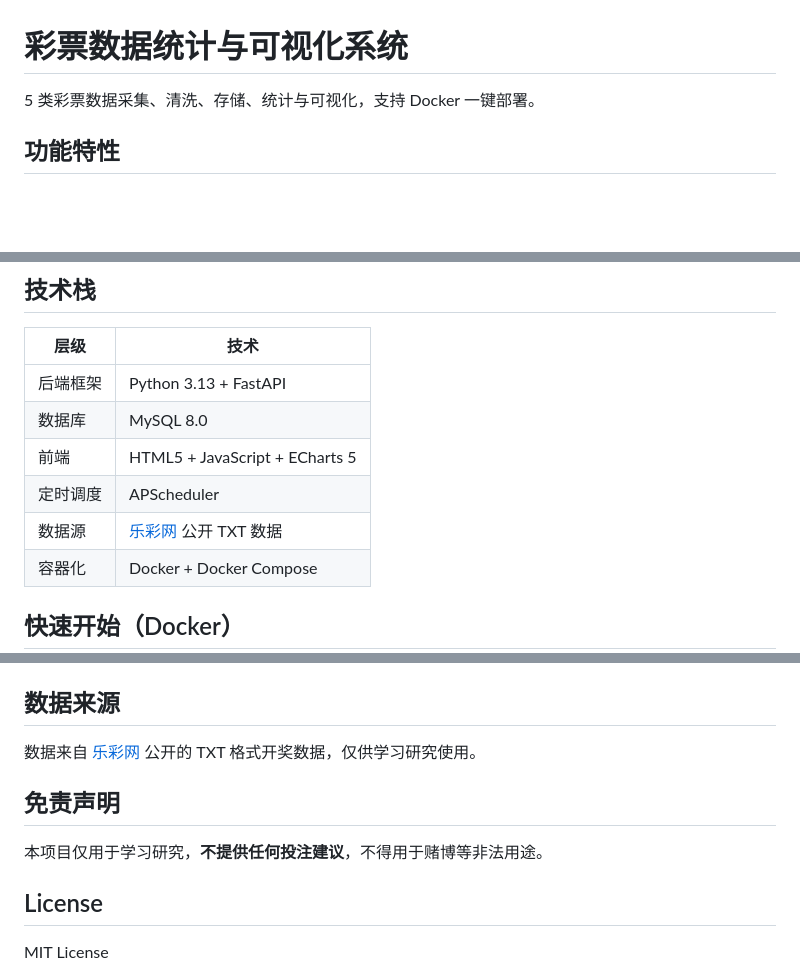
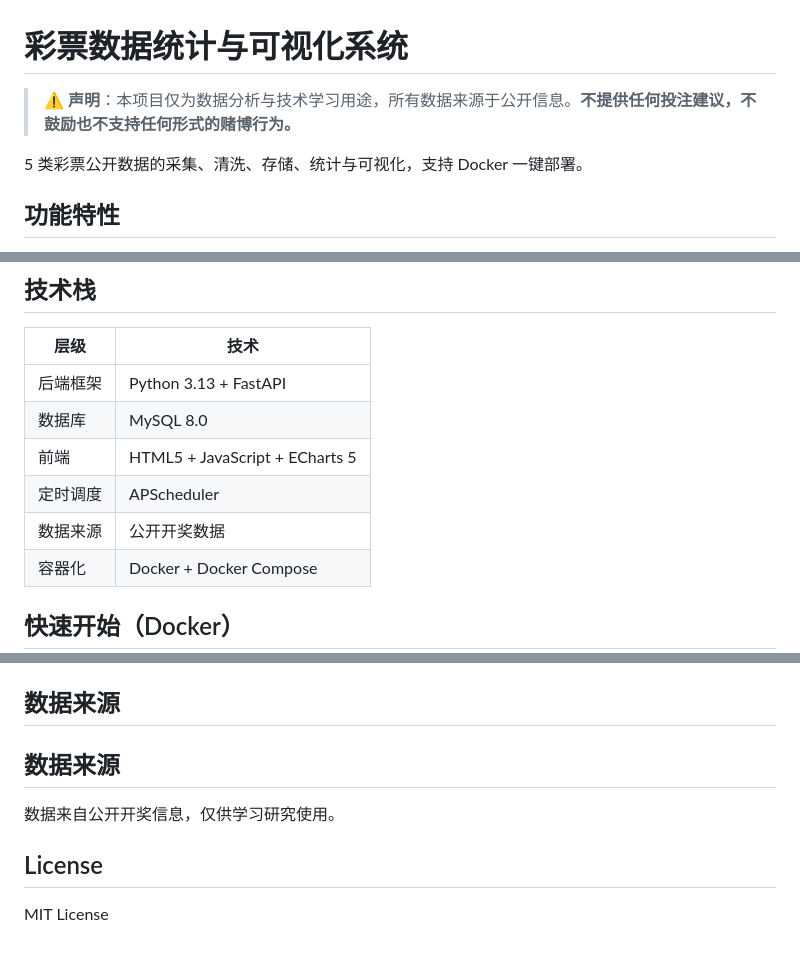
Before and after one commit to YueJianwei3029/lottery-stats-cn, a Markdown page: README.md, 3 parts joined by grey strips. Drawn GitHub-style; blank space fills up the shorter version.

Commit message:
docs: 优化README合规性，加强免责声明

```diff
--- a/README.md
+++ b/README.md
@@ -1,6 +1,8 @@
 # 彩票数据统计与可视化系统
 
-5 类彩票数据采集、清洗、存储、统计与可视化，支持 Docker 一键部署。
+> ⚠️ **声明**：本项目仅为数据分析与技术学习用途，所有数据来源于公开信息。**不提供任何投注建议，不鼓励也不支持任何形式的赌博行为。**
+
+5 类彩票公开数据的采集、清洗、存储、统计与可视化，支持 Docker 一键部署。
 
 ## 功能特性
 
@@ -19,7 +21,7 @@
 | 数据库 | MySQL 8.0 |
 | 前端 | HTML5 + JavaScript + ECharts 5 |
 | 定时调度 | APScheduler |
-| 数据源 | [乐彩网](https://data.17500.cn) 公开 TXT 数据 |
+| 数据来源 | 公开开奖数据 |
 | 容器化 | Docker + Docker Compose |
 
 ## 快速开始（Docker）
@@ -102,11 +104,9 @@ lottery_stats_cn/
 
 ## 数据来源
 
-数据来自 [乐彩网](https://data.17500.cn) 公开的 TXT 格式开奖数据，仅供学习研究使用。
+## 数据来源
 
-## 免责声明
-
-本项目仅用于学习研究，**不提供任何投注建议**，不得用于赌博等非法用途。
+数据来自公开开奖信息，仅供学习研究使用。
 
 ## License
 
```
Also changed, not shown: other parts of README.md (+1 -1 lines).
